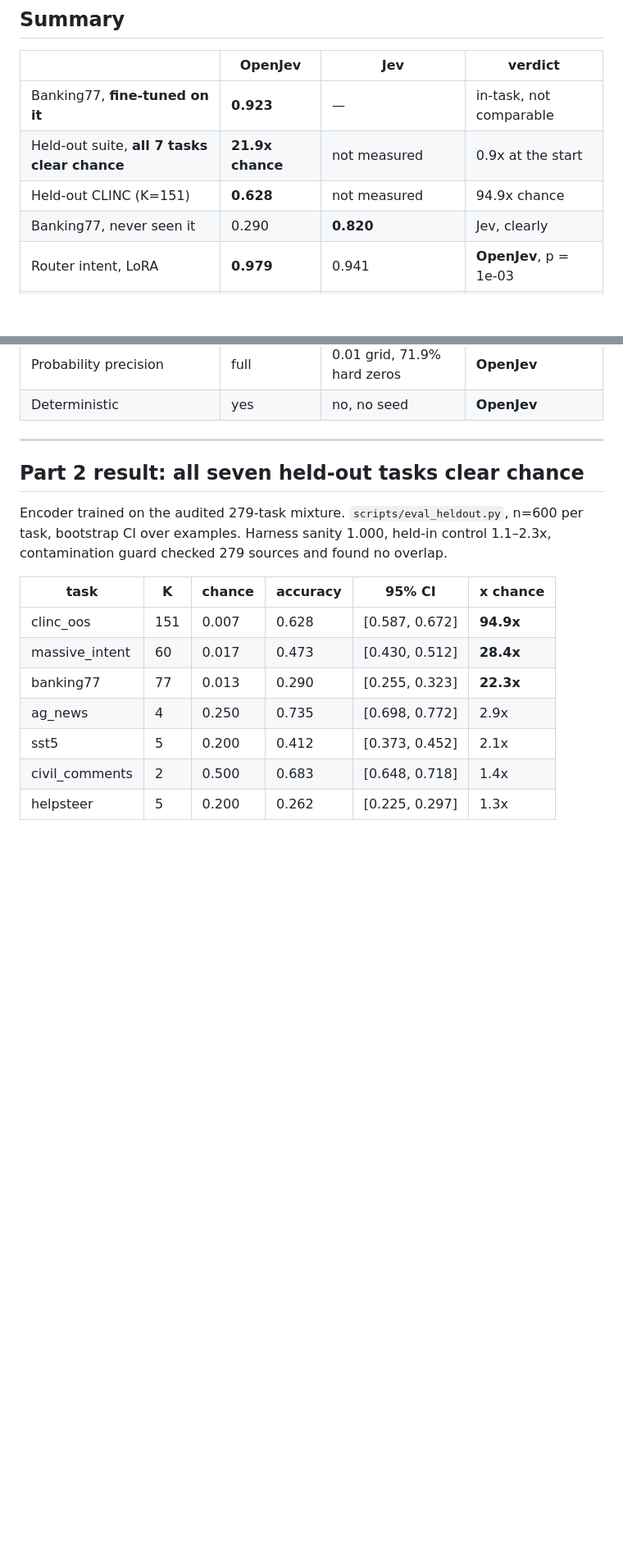
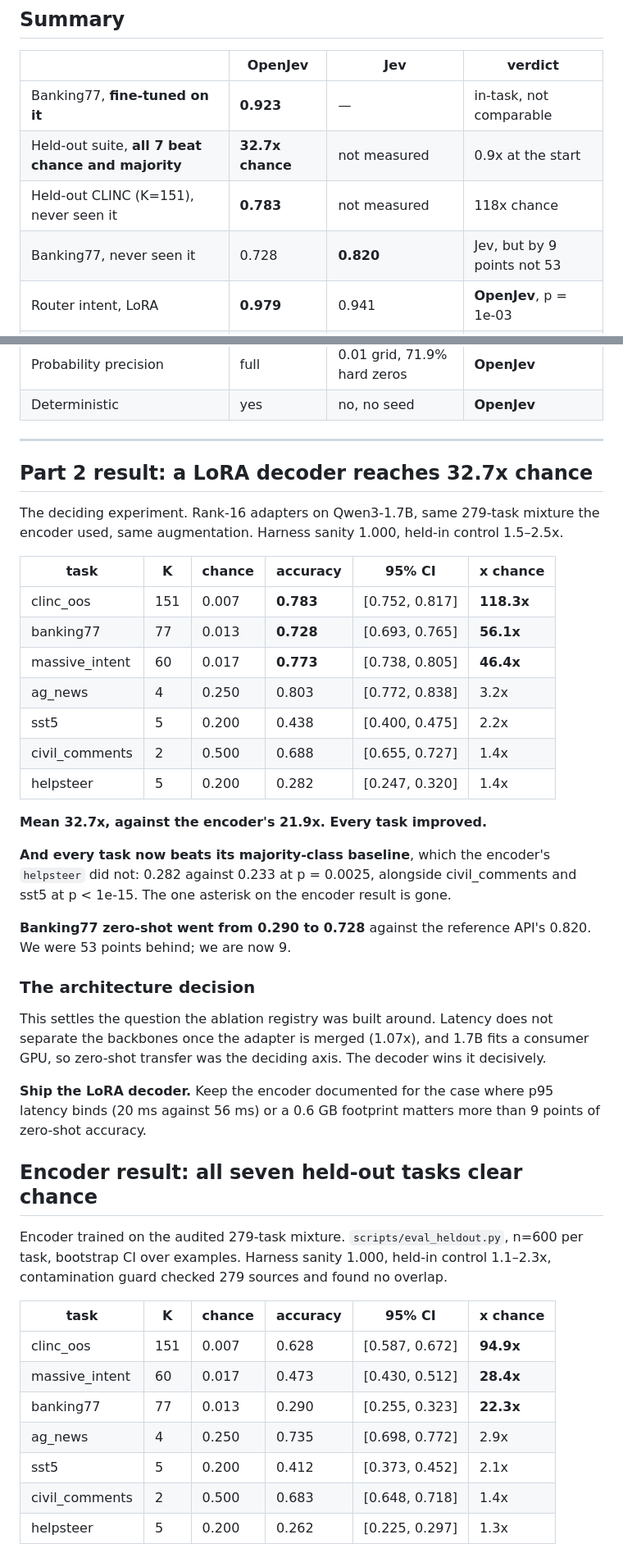
Before and after one commit to S1LV3RJ1NX/openjev, a Markdown page: docs/results.md, 2 parts joined by grey strips. Shown at 82% size. GitHub-like rendering; blank space fills up the shorter version.

Commit message:
G-C3 decides it: ship the LoRA decoder, 32.7x against 21.9x
The experiment the ablation registry was built around. Rank-16 adapters
on Qwen3-1.7B over the same 279-task mixture the encoder used: mean
32.7x chance against the encoder's 21.9x, with every one of seven
held-out tasks improving. Harness sanity 1.000, held-in control 1.5-2.5x,
which is a properly fitted model rather than the 4.2M head's 1.0-1.3x.

Two things this settles.

Every task now beats its majority-class baseline, not just chance.
helpsteer, the one asterisk on the encoder result, goes 0.282 against
0.233 at p = 0.0025. Part 2's criterion is met without a caveat for the
first time.

Banking77 zero-shot goes from 0.290 to 0.728 against the reference API's
0.820. Fifty-three points behind became nine. That is the number this
whole project was about and it is the first time it has been close.

The architecture call, made against the three outcomes written into the
registry in advance rather than rationalised after: latency does not
separate the backbones once the adapter is merged, 1.7B fits a consumer
GPU, so zero-shot transfer was the deciding axis and the decoder takes
it decisively. Ship the decoder; keep the encoder documented for when
p95 latency binds, 20ms against 56ms, or a 0.6GB footprint matters more
than nine points.

S-D6 launched on top of this checkpoint: a task adapter initialised from
the general adapter, which is the LoRA form of the +36-point
intermediate-task result.

```diff
--- a/docs/results.md
+++ b/docs/results.md
@@ -15,9 +15,9 @@ intervals over examples; paired comparisons use exact McNemar.
 | | OpenJev | Jev | verdict |
 |---|---|---|---|
 | Banking77, **fine-tuned on it** | **0.923** | — | in-task, not comparable |
-| Held-out suite, **all 7 tasks clear chance** | **21.9x chance** | not measured | 0.9x at the start |
-| Held-out CLINC (K=151) | **0.628** | not measured | 94.9x chance |
-| Banking77, never seen it | 0.290 | **0.820** | Jev, clearly |
+| Held-out suite, **all 7 beat chance and majority** | **32.7x chance** | not measured | 0.9x at the start |
+| Held-out CLINC (K=151), never seen it | **0.783** | not measured | 118x chance |
+| Banking77, never seen it | 0.728 | **0.820** | Jev, but by 9 points not 53 |
 | Router intent, LoRA | **0.979** | 0.941 | **OpenJev**, p = 1e-03 |
 | Router multi-label exact set, LoRA | **0.909** | 0.822 | **OpenJev**, p = 7e-06 |
 | `G_pharmacy`, LoRA | **0.978** | 0.880 | **OpenJev**, p = 4e-10 |
@@ -29,7 +29,44 @@ intervals over examples; paired comparisons use exact McNemar.
 
 ---
 
-## Part 2 result: all seven held-out tasks clear chance
+## Part 2 result: a LoRA decoder reaches 32.7x chance
+
+The deciding experiment. Rank-16 adapters on Qwen3-1.7B, same 279-task
+mixture the encoder used, same augmentation. Harness sanity 1.000,
+held-in control 1.5–2.5x.
+
+| task | K | chance | accuracy | 95% CI | x chance |
+|---|---|---|---|---|---|
+| clinc_oos | 151 | 0.007 | **0.783** | [0.752, 0.817] | **118.3x** |
+| banking77 | 77 | 0.013 | **0.728** | [0.693, 0.765] | **56.1x** |
+| massive_intent | 60 | 0.017 | **0.773** | [0.738, 0.805] | **46.4x** |
+| ag_news | 4 | 0.250 | 0.803 | [0.772, 0.838] | 3.2x |
+| sst5 | 5 | 0.200 | 0.438 | [0.400, 0.475] | 2.2x |
+| civil_comments | 2 | 0.500 | 0.688 | [0.655, 0.727] | 1.4x |
+| helpsteer | 5 | 0.200 | 0.282 | [0.247, 0.320] | 1.4x |
+
+**Mean 32.7x, against the encoder's 21.9x. Every task improved.**
+
+**And every task now beats its majority-class baseline**, which the
+encoder's `helpsteer` did not: 0.282 against 0.233 at p = 0.0025,
+alongside civil_comments and sst5 at p < 1e-15. The one asterisk on the
+encoder result is gone.
+
+**Banking77 zero-shot went from 0.290 to 0.728** against the reference
+API's 0.820. We were 53 points behind; we are now 9.
+
+### The architecture decision
+
+This settles the question the ablation registry was built around. Latency
+does not separate the backbones once the adapter is merged (1.07x), and
+1.7B fits a consumer GPU, so zero-shot transfer was the deciding axis.
+The decoder wins it decisively.
+
+**Ship the LoRA decoder.** Keep the encoder documented for the case where
+p95 latency binds (20 ms against 56 ms) or a 0.6 GB footprint matters
+more than 9 points of zero-shot accuracy.
+
+## Encoder result: all seven held-out tasks clear chance
 
 Encoder trained on the audited 279-task mixture. `scripts/eval_heldout.py`,
 n=600 per task, bootstrap CI over examples. Harness sanity 1.000, held-in
```
Also changed, not shown: README.md (+4 -3 lines), docs/ablations.md (+10 -2 lines).
